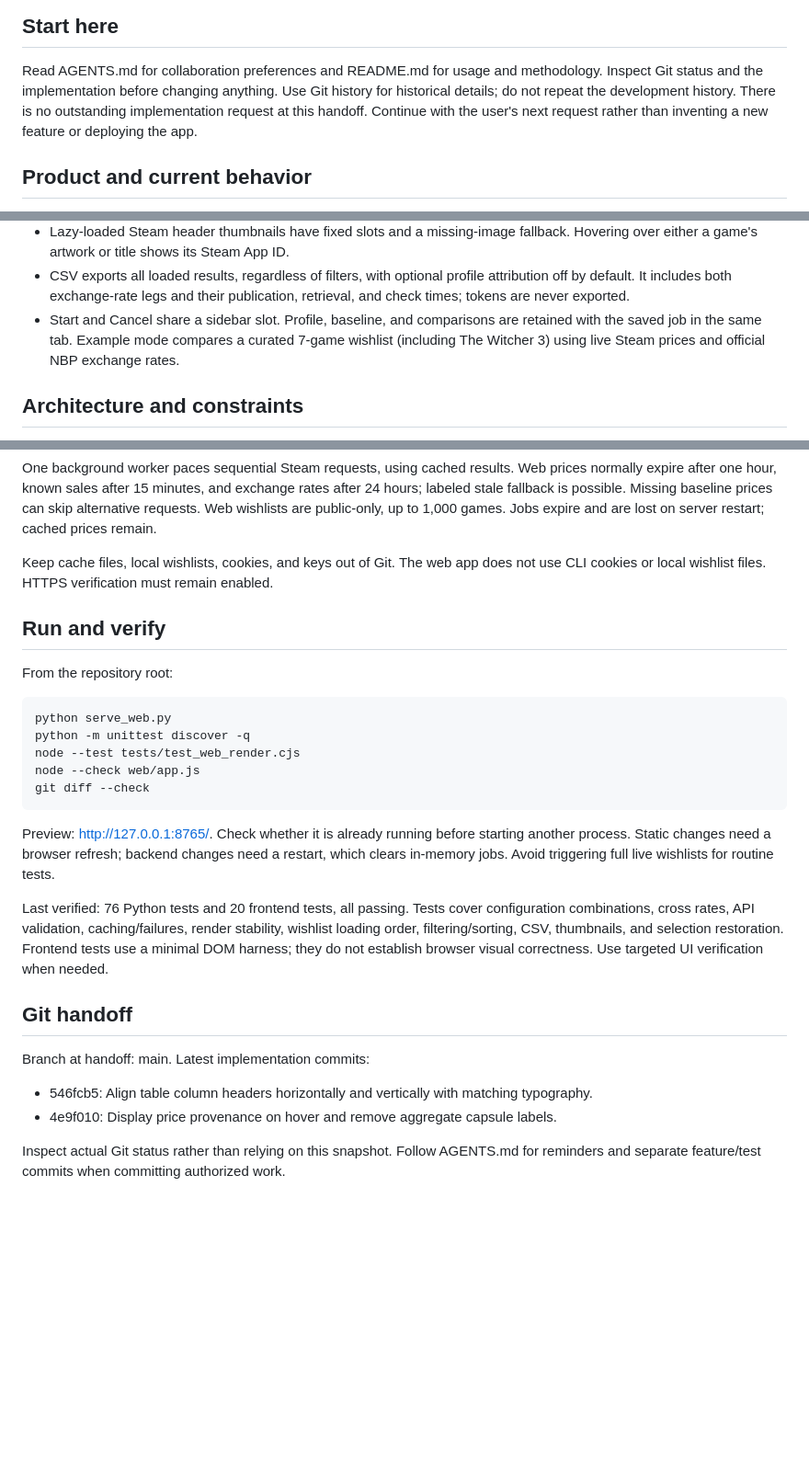
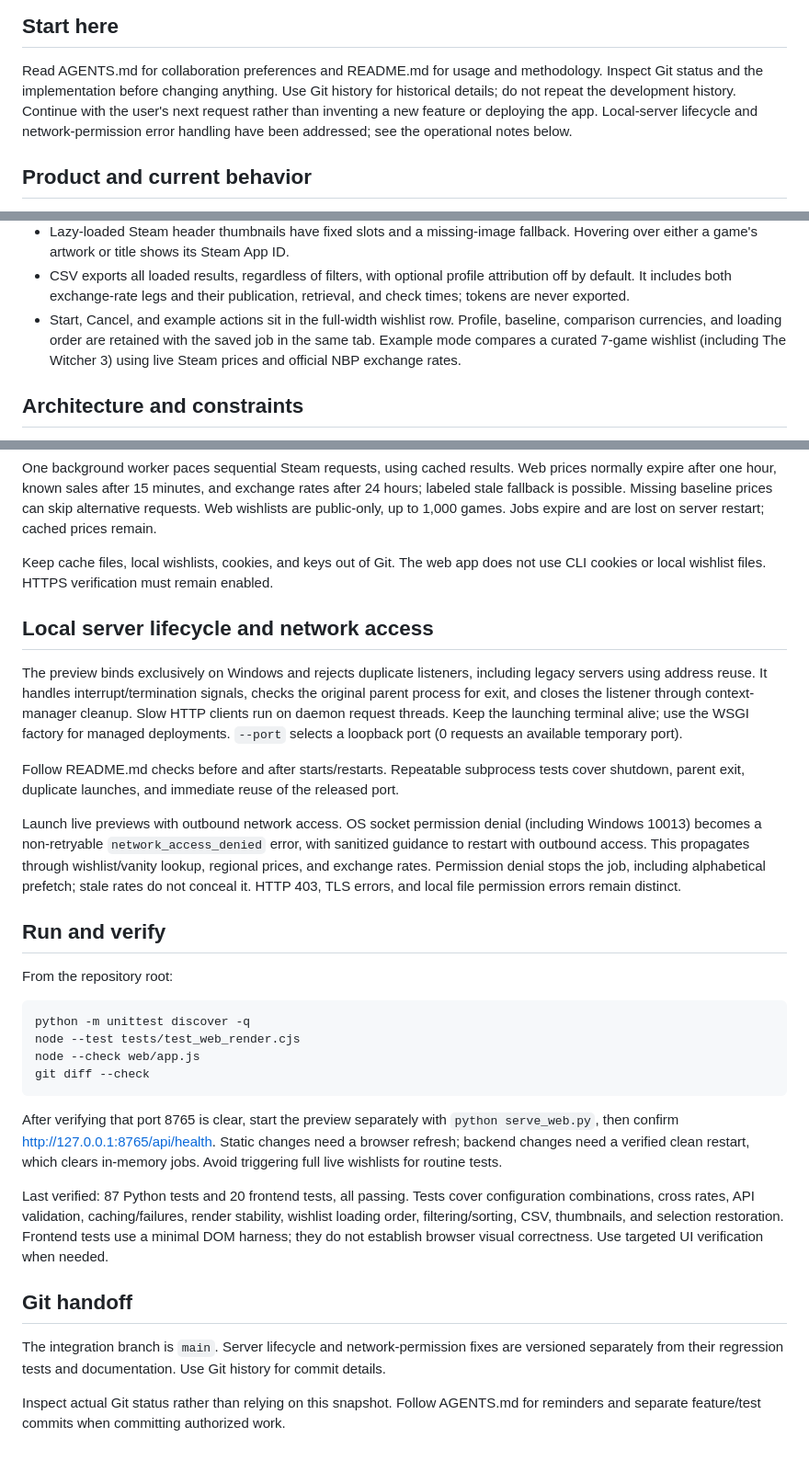
Before and after one commit to instant-results/steam-currency-comparer, a Markdown page: PROJECT_CONTEXT.md, 3 parts joined by grey strips. Shown at 92% size. Drawn GitHub-style; blank space fills up the shorter version.

````diff
--- a/PROJECT_CONTEXT.md
+++ b/PROJECT_CONTEXT.md
@@ -7,8 +7,9 @@ Updated: 2026-09-10. This is a current-state summary, not a change log.
 Read AGENTS.md for collaboration preferences and README.md for usage and
 methodology. Inspect Git status and the implementation before changing anything.
 Use Git history for historical details; do not repeat the development history.
-There is no outstanding implementation request at this handoff. Continue with
-the user's next request rather than inventing a new feature or deploying the app.
+Continue with the user's next request rather than inventing a new feature or
+deploying the app. Local-server lifecycle and network-permission error handling
+have been addressed; see the operational notes below.
 
 ## Product and current behavior
 
@@ -57,8 +58,9 @@ and dramatic fragment copy have been eliminated in favor of clear technical pros
 - CSV exports all loaded results, regardless of filters, with optional profile
   attribution off by default. It includes both exchange-rate legs and their
   publication, retrieval, and check times; tokens are never exported.
-- Start and Cancel share a sidebar slot. Profile, baseline, and comparisons are
-  retained with the saved job in the same tab. Example mode compares a curated
+- Start, Cancel, and example actions sit in the full-width wishlist row. Profile,
+  baseline, comparison currencies, and loading order are retained with the saved
+  job in the same tab. Example mode compares a curated
   7-game wishlist (including The Witcher 3) using live Steam prices and official NBP exchange rates.
 
 ## Architecture and constraints
@@ -91,24 +93,43 @@ up to 1,000 games. Jobs expire and are lost on server restart; cached prices rem
 Keep cache files, local wishlists, cookies, and keys out of Git. The web app does
 not use CLI cookies or local wishlist files. HTTPS verification must remain enabled.
 
+## Local server lifecycle and network access
+
+The preview binds exclusively on Windows and rejects duplicate listeners,
+including legacy servers using address reuse. It handles interrupt/termination
+signals, checks the original parent process for exit, and closes the listener
+through context-manager cleanup. Slow HTTP clients run on daemon request threads.
+Keep the launching terminal alive; use the WSGI factory for managed deployments.
+`--port` selects a loopback port (0 requests an available temporary port).
+
+Follow README.md checks before and after starts/restarts. Repeatable subprocess tests cover shutdown,
+parent exit, duplicate launches, and immediate reuse of the released port.
+
+Launch live previews with outbound network access. OS socket permission denial
+(including Windows 10013) becomes a non-retryable `network_access_denied` error,
+with sanitized guidance to restart with outbound access. This propagates through
+wishlist/vanity lookup, regional prices, and exchange rates. Permission denial
+stops the job, including alphabetical prefetch; stale rates do not conceal it.
+HTTP 403, TLS errors, and local file permission errors remain distinct.
+
 ## Run and verify
 
 From the repository root:
 
 ```powershell
-python serve_web.py
 python -m unittest discover -q
 node --test tests/test_web_render.cjs
 node --check web/app.js
 git diff --check
 ```
 
-Preview: http://127.0.0.1:8765/. Check whether it is already running before
-starting another process. Static changes need a browser refresh; backend changes
-need a restart, which clears in-memory jobs. Avoid triggering full live wishlists
-for routine tests.
+After verifying that port 8765 is clear, start the preview separately with
+`python serve_web.py`, then confirm http://127.0.0.1:8765/api/health. Static
+changes need a browser refresh; backend changes need a verified clean restart,
+which clears in-memory jobs. Avoid triggering full live wishlists for routine
+tests.
 
-Last verified: 76 Python tests and 20 frontend tests, all passing. Tests cover
+Last verified: 87 Python tests and 20 frontend tests, all passing. Tests cover
 configuration combinations, cross rates, API validation, caching/failures,
 render stability, wishlist loading order, filtering/sorting, CSV, thumbnails,
 and selection restoration.
@@ -117,9 +138,9 @@ correctness. Use targeted UI verification when needed.
 
 ## Git handoff
 
-Branch at handoff: main. Latest implementation commits:
-- 546fcb5: Align table column headers horizontally and vertically with matching typography.
-- 4e9f010: Display price provenance on hover and remove aggregate capsule labels.
+The integration branch is `main`. Server lifecycle and network-permission fixes
+are versioned separately from their regression tests and documentation. Use Git
+history for commit details.
 
 Inspect actual Git status rather than relying on this snapshot. Follow AGENTS.md
 for reminders and separate feature/test commits when committing authorized work.
````
Also changed, not shown: other parts of PROJECT_CONTEXT.md (+1 -1 lines), README.md (+43 -20 lines).
